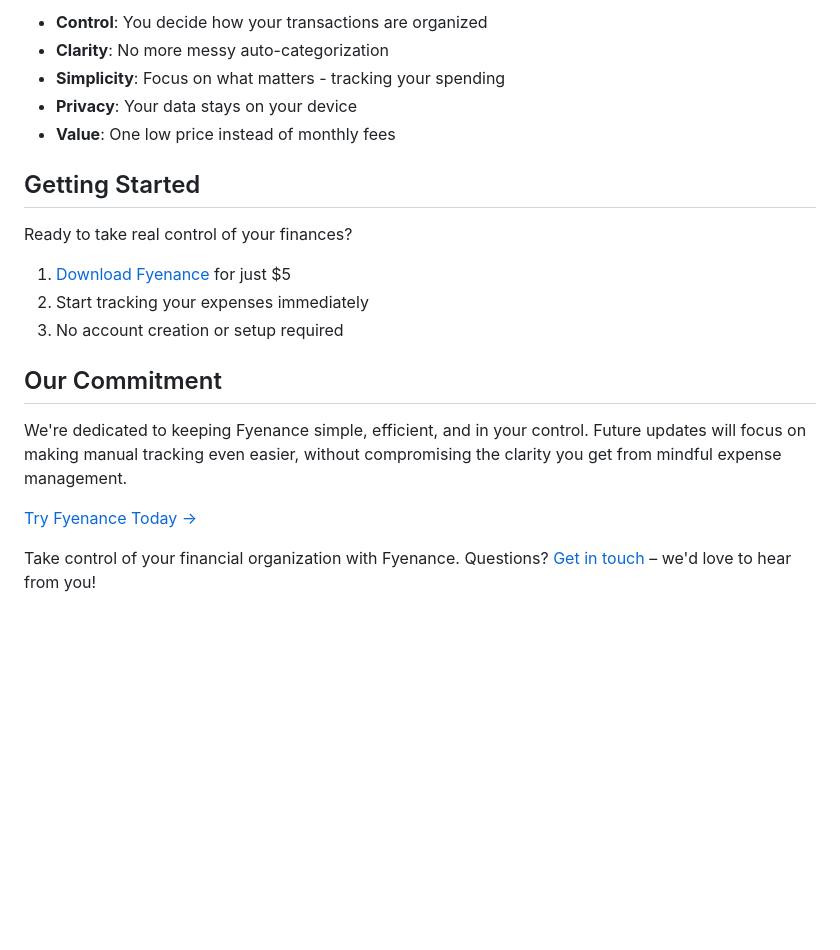
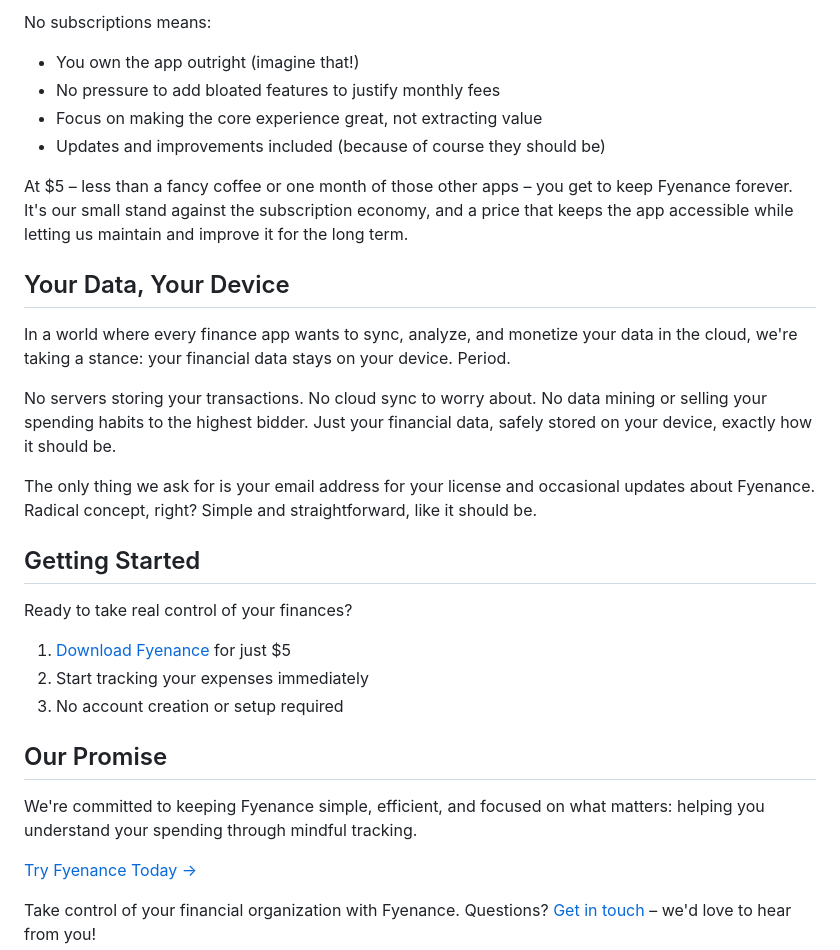
Before and after one commit to ltalebli99/Fyenance-Website, a Markdown page: content/posts/welcome-to-fyenance.md, the part around the change printed below. Rendered like a GitHub page; blank space fills up the shorter version.

```diff
--- a/content/posts/welcome-to-fyenance.md
+++ b/content/posts/welcome-to-fyenance.md
@@ -51,9 +52,19 @@ While other apps focus on automatic imports and AI categorization, Fyenance emph
 
-- **Control**: You decide how your transactions are organized
-- **Clarity**: No more messy auto-categorization
-- **Simplicity**: Focus on what matters - tracking your spending
-- **Privacy**: Your data stays on your device
-- **Value**: One low price instead of monthly fees
+No subscriptions means:
+- You own the app outright (imagine that!)
+- No pressure to add bloated features to justify monthly fees
+- Focus on making the core experience great, not extracting value
+- Updates and improvements included (because of course they should be)
+
+At $5 – less than a fancy coffee or one month of those other apps – you get to keep Fyenance forever. It's our small stand against the subscription economy, and a price that keeps the app accessible while letting us maintain and improve it for the long term.
+
+## Your Data, Your Device
+
+In a world where every finance app wants to sync, analyze, and monetize your data in the cloud, we're taking a stance: your financial data stays on your device. Period.
+
+No servers storing your transactions. No cloud sync to worry about. No data mining or selling your spending habits to the highest bidder. Just your financial data, safely stored on your device, exactly how it should be.
+
+The only thing we ask for is your email address for your license and occasional updates about Fyenance. Radical concept, right? Simple and straightforward, like it should be.
 
 ## Getting Started
 
@@ -63,9 +74,9 @@ Ready to take real control of your finances?
 2. Start tracking your expenses immediately
 3. No account creation or setup required
 
-## Our Commitment
+## Our Promise
 
-We're dedicated to keeping Fyenance simple, efficient, and in your control. Future updates will focus on making manual tracking even easier, without compromising the clarity you get from mindful expense management.
+We're committed to keeping Fyenance simple, efficient, and focused on what matters: helping you understand your spending through mindful tracking.
 
 [Try Fyenance Today →](/buy.html)
 
```
Also changed, not shown: other parts of content/posts/welcome-to-fyenance.md (+32 -31 lines).
